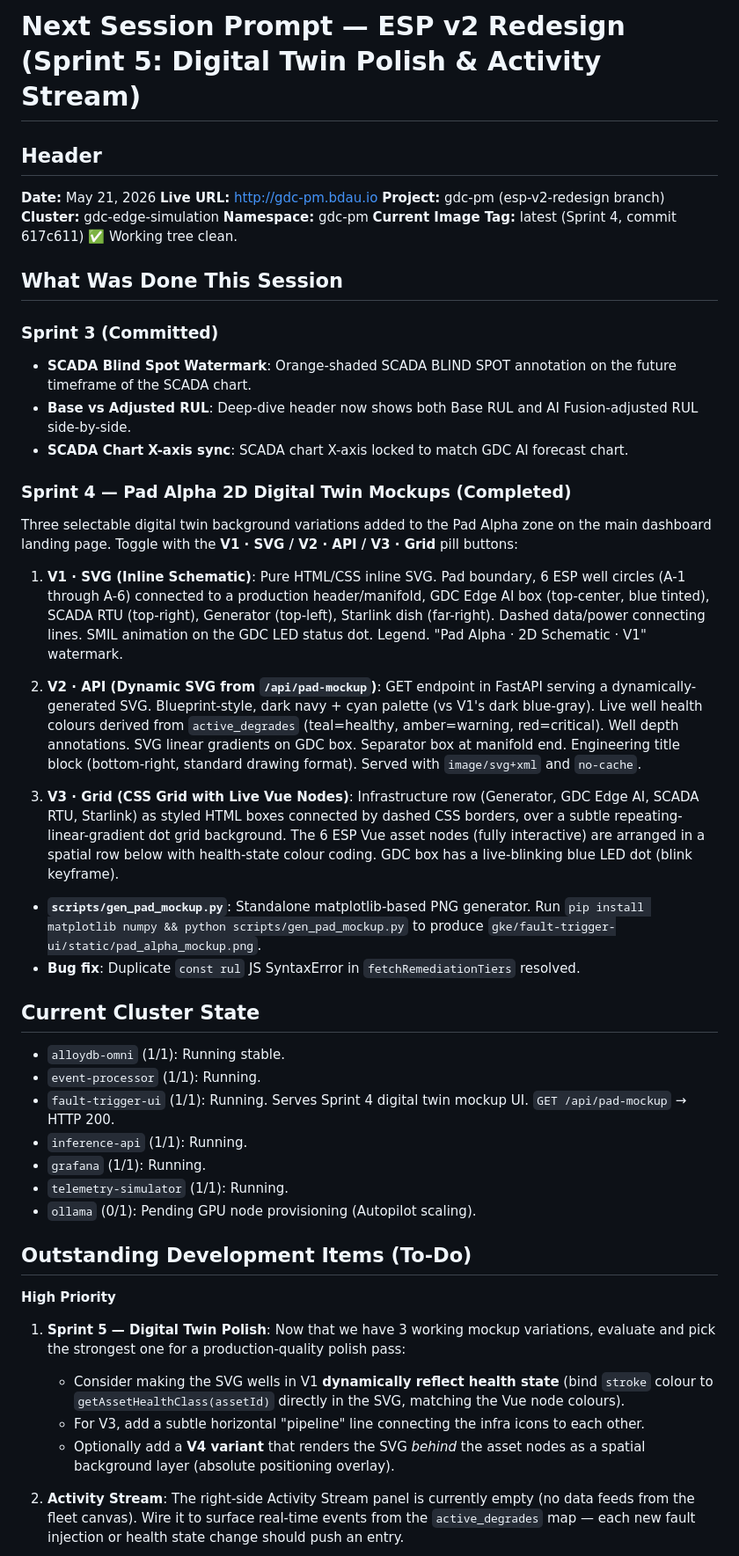
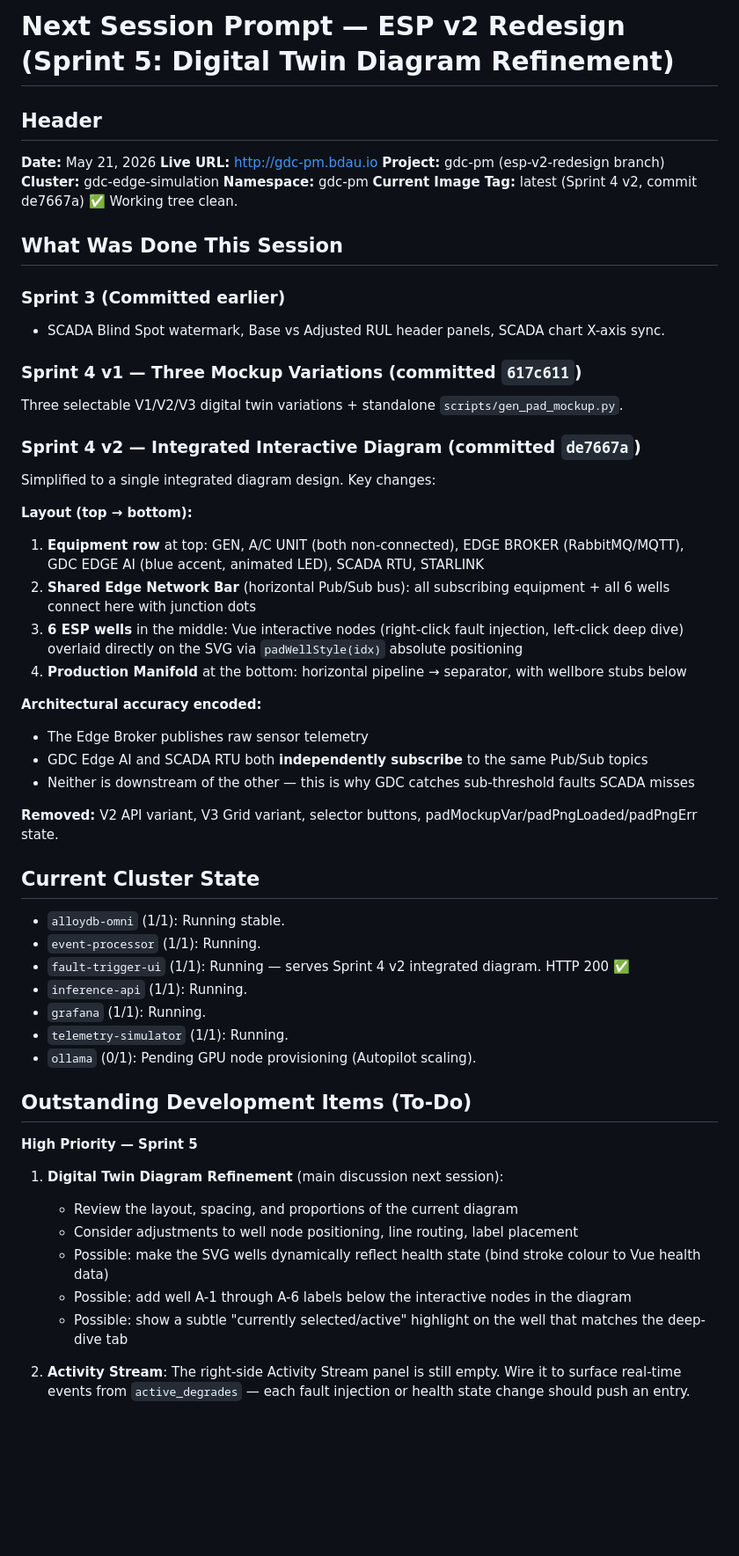
Before and after one commit to bdau-goog/gdc-pm, a Markdown page: docs/NEXT_SESSION_PROMPT.md, the part around one of its changes. Shown at 88% size. Rendered like a GitHub page; blank space fills up the shorter version.

Commit message:
Docs: Sprint 5 handoff — diagram refinement discussion queued

```diff
--- a/docs/NEXT_SESSION_PROMPT.md
+++ b/docs/NEXT_SESSION_PROMPT.md
@@ -1,4 +1,4 @@
-# Next Session Prompt — ESP v2 Redesign (Sprint 5: Digital Twin Polish & Activity Stream)
+# Next Session Prompt — ESP v2 Redesign (Sprint 5: Digital Twin Diagram Refinement)
 
 ## Header
 **Date:** May 21, 2026
@@ -6,32 +6,37 @@
 **Project:** gdc-pm (esp-v2-redesign branch)
 **Cluster:** gdc-edge-simulation
 **Namespace:** gdc-pm
-**Current Image Tag:** latest (Sprint 4, commit 617c611)
+**Current Image Tag:** latest (Sprint 4 v2, commit de7667a)
 ✅ Working tree clean.
 
 ## What Was Done This Session
 
-### Sprint 3 (Committed)
-- **SCADA Blind Spot Watermark**: Orange-shaded SCADA BLIND SPOT annotation on the future timeframe of the SCADA chart.
-- **Base vs Adjusted RUL**: Deep-dive header now shows both Base RUL and AI Fusion-adjusted RUL side-by-side.
-- **SCADA Chart X-axis sync**: SCADA chart X-axis locked to match GDC AI forecast chart.
+### Sprint 3 (Committed earlier)
+- SCADA Blind Spot watermark, Base vs Adjusted RUL header panels, SCADA chart X-axis sync.
 
-### Sprint 4 — Pad Alpha 2D Digital Twin Mockups (Completed)
-Three selectable digital twin background variations added to the Pad Alpha zone on the main dashboard landing page. Toggle with the **V1 · SVG / V2 · API / V3 · Grid** pill buttons:
+### Sprint 4 v1 — Three Mockup Variations (committed `617c611`)
+Three selectable V1/V2/V3 digital twin variations + standalone `scripts/gen_pad_mockup.py`.
 
-1. **V1 · SVG (Inline Schematic)**: Pure HTML/CSS inline SVG. Pad boundary, 6 ESP well circles (A-1 through A-6) connected to a production header/manifold, GDC Edge AI box (top-center, blue tinted), SCADA RTU (top-right), Generator (top-left), Starlink dish (far-right). Dashed data/power connecting lines. SMIL animation on the GDC LED status dot. Legend. "Pad Alpha · 2D Schematic · V1" watermark.
+### Sprint 4 v2 — Integrated Interactive Diagram (committed `de7667a`)
+Simplified to a single integrated diagram design. Key changes:
 
-2. **V2 · API (Dynamic SVG from `/api/pad-mockup`)**: GET endpoint in FastAPI serving a dynamically-generated SVG. Blueprint-style, dark navy + cyan palette (vs V1's dark blue-gray). Live well health colours derived from `active_degrades` (teal=healthy, amber=warning, red=critical). Well depth annotations. SVG linear gradients on GDC box. Separator box at manifold end. Engineering title block (bottom-right, standard drawing format). Served with `image/svg+xml` and `no-cache`.
+**Layout (top → bottom):**
+1. **Equipment row** at top: GEN, A/C UNIT (both non-connected), EDGE BROKER (RabbitMQ/MQTT), GDC EDGE AI (blue accent, animated LED), SCADA RTU, STARLINK
+2. **Shared Edge Network Bar** (horizontal Pub/Sub bus): all subscribing equipment + all 6 wells connect here with junction dots
+3. **6 ESP wells** in the middle: Vue interactive nodes (right-click fault injection, left-click deep dive) overlaid directly on the SVG via `padWellStyle(idx)` absolute positioning
+4. **Production Manifold** at the bottom: horizontal pipeline → separator, with wellbore stubs below
 
-3. **V3 · Grid (CSS Grid with Live Vue Nodes)**: Infrastructure row (Generator, GDC Edge AI, SCADA RTU, Starlink) as styled HTML boxes connected by dashed CSS borders, over a subtle repeating-linear-gradient dot grid background. The 6 ESP Vue asset nodes (fully interactive) are arranged in a spatial row below with health-state colour coding. GDC box has a live-blinking blue LED dot (blink keyframe).
+**Architectural accuracy encoded:**
+- The Edge Broker publishes raw sensor telemetry
+- GDC Edge AI and SCADA RTU both **independently subscribe** to the same Pub/Sub topics
+- Neither is downstream of the other — this is why GDC catches sub-threshold faults SCADA misses
 
-- **`scripts/gen_pad_mockup.py`**: Standalone matplotlib-based PNG generator. Run `pip install matplotlib numpy && python scripts/gen_pad_mockup.py` to produce `gke/fault-trigger-ui/static/pad_alpha_mockup.png`.
-- **Bug fix**: Duplicate `const rul` JS SyntaxError in `fetchRemediationTiers` resolved.
+**Removed:** V2 API variant, V3 Grid variant, selector buttons, padMockupVar/padPngLoaded/padPngErr state.
 
 ## Current Cluster State
 - `alloydb-omni` (1/1): Running stable.
 - `event-processor` (1/1): Running.
-- `fault-trigger-ui` (1/1): Running. Serves Sprint 4 digital twin mockup UI. `GET /api/pad-mockup` → HTTP 200.
+- `fault-trigger-ui` (1/1): Running — serves Sprint 4 v2 integrated diagram. HTTP 200 ✅
 - `inference-api` (1/1): Running.
 - `grafana` (1/1): Running.
 - `telemetry-simulator` (1/1): Running.
@@ -39,11 +44,13 @@ Three selectable digital twin background variations added to the Pad Alpha zone
 
 ## Outstanding Development Items (To-Do)
 
-**High Priority**
-1. **Sprint 5 — Digital Twin Polish**: Now that we have 3 working mockup variations, evaluate and pick the strongest one for a production-quality polish pass:
-   - Consider making the SVG wells in V1 **dynamically reflect health state** (bind `stroke` colour to `getAssetHealthClass(assetId)` directly in the SVG, matching the Vue node colours).
-   - For V3, add a subtle horizontal "pipeline" line connecting the infra icons to each other.
-   - Optionally add a **V4 variant** that renders the SVG *behind* the asset nodes as a spatial background layer (absolute positioning overlay).
+**High Priority — Sprint 5**
+1. **Digital Twin Diagram Refinement** (main discussion next session):
+   - Review the layout, spacing, and proportions of the current diagram
+   - Consider adjustments to well node positioning, line routing, label placement
+   - Possible: make the SVG wells dynamically reflect health state (bind stroke colour to Vue health data)
+   - Possible: add well A-1 through A-6 labels below the interactive nodes in the diagram
+   - Possible: show a subtle "currently selected/active" highlight on the well that matches the deep-dive tab
 
-2. **Activity Stream**: The right-side Activity Stream panel is currently empty (no data feeds from the fleet canvas). Wire it to surface real-time events from the `active_degrades` map — each new fault injection or health state change should push an entry.
+2. **Activity Stream**: The right-side Activity Stream panel is still empty. Wire it to surface real-time events from `active_degrades` — each fault injection or health state change should push an entry.
 
```
Also changed, not shown: other parts of docs/NEXT_SESSION_PROMPT.md (+9 -21 lines).
